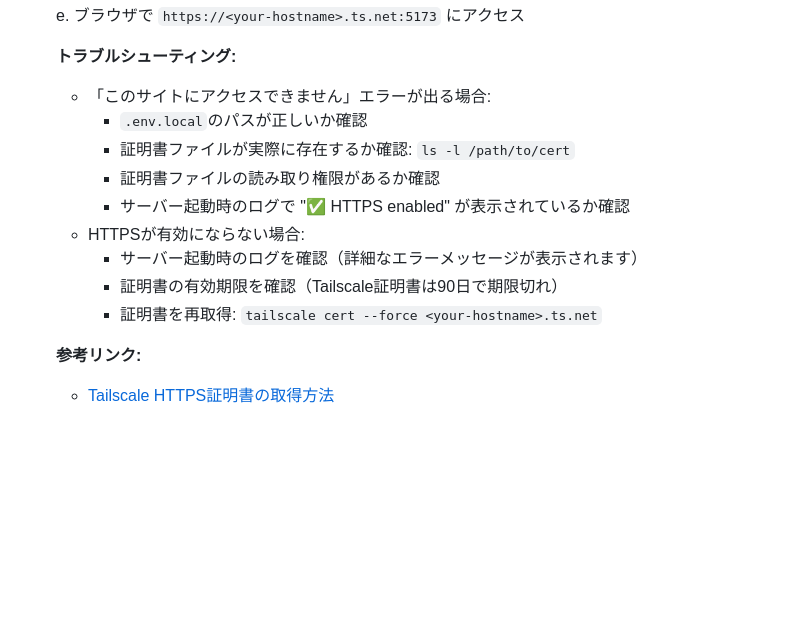
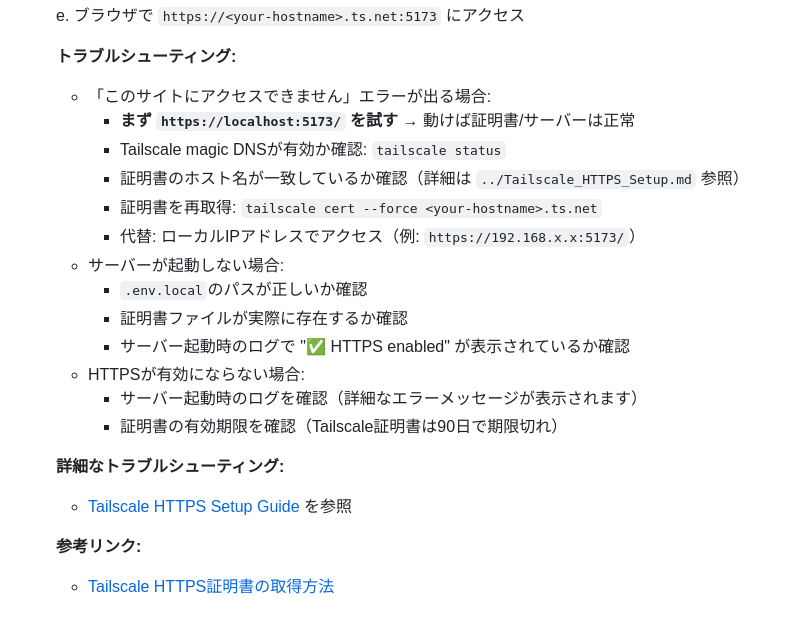
Before and after one commit to Shimamura-Kouki/2nd_IT-Project_BrowserVideoEncoding, a Markdown page: video-encoder-app/frontend/README.md, the part around the change. Drawn GitHub-style; blank space fills up the shorter version.

Commit message:
Add comprehensive troubleshooting for Tailscale HTTPS "このサイトにアクセスできません" error
Co-authored-by: Shimamura-Kouki <167506912+Shimamura-Kouki@users.noreply.github.com>

```diff
--- a/video-encoder-app/frontend/README.md
+++ b/video-encoder-app/frontend/README.md
@@ -193,14 +193,21 @@ WebCodecs APIを使用したブラウザ完結型の動画エンコードアプ
 
     **トラブルシューティング:**
     - 「このサイトにアクセスできません」エラーが出る場合:
+      - **まず `https://localhost:5173/` を試す** → 動けば証明書/サーバーは正常
+      - Tailscale magic DNSが有効か確認: `tailscale status`
+      - 証明書のホスト名が一致しているか確認（詳細は `../Tailscale_HTTPS_Setup.md` 参照）
+      - 証明書を再取得: `tailscale cert --force <your-hostname>.ts.net`
+      - 代替: ローカルIPアドレスでアクセス（例: `https://192.168.x.x:5173/`）
+    - サーバーが起動しない場合:
       - `.env.local`のパスが正しいか確認
-      - 証明書ファイルが実際に存在するか確認: `ls -l /path/to/cert`
-      - 証明書ファイルの読み取り権限があるか確認
+      - 証明書ファイルが実際に存在するか確認
       - サーバー起動時のログで "✅ HTTPS enabled" が表示されているか確認
     - HTTPSが有効にならない場合:
       - サーバー起動時のログを確認（詳細なエラーメッセージが表示されます）
       - 証明書の有効期限を確認（Tailscale証明書は90日で期限切れ）
-      - 証明書を再取得: `tailscale cert --force <your-hostname>.ts.net`
+
+    **詳細なトラブルシューティング:**
+    - [Tailscale HTTPS Setup Guide](../Tailscale_HTTPS_Setup.md) を参照
 
     **参考リンク:**
     - [Tailscale HTTPS証明書の取得方法](https://tailscale.com/kb/1153/enabling-https)
```
Also changed, not shown: video-encoder-app/Quick_Fix_このサイトにアクセスできません.md (added, +181 -0 lines), video-encoder-app/Tailscale_HTTPS_Setup.md (+127 -18 lines).
